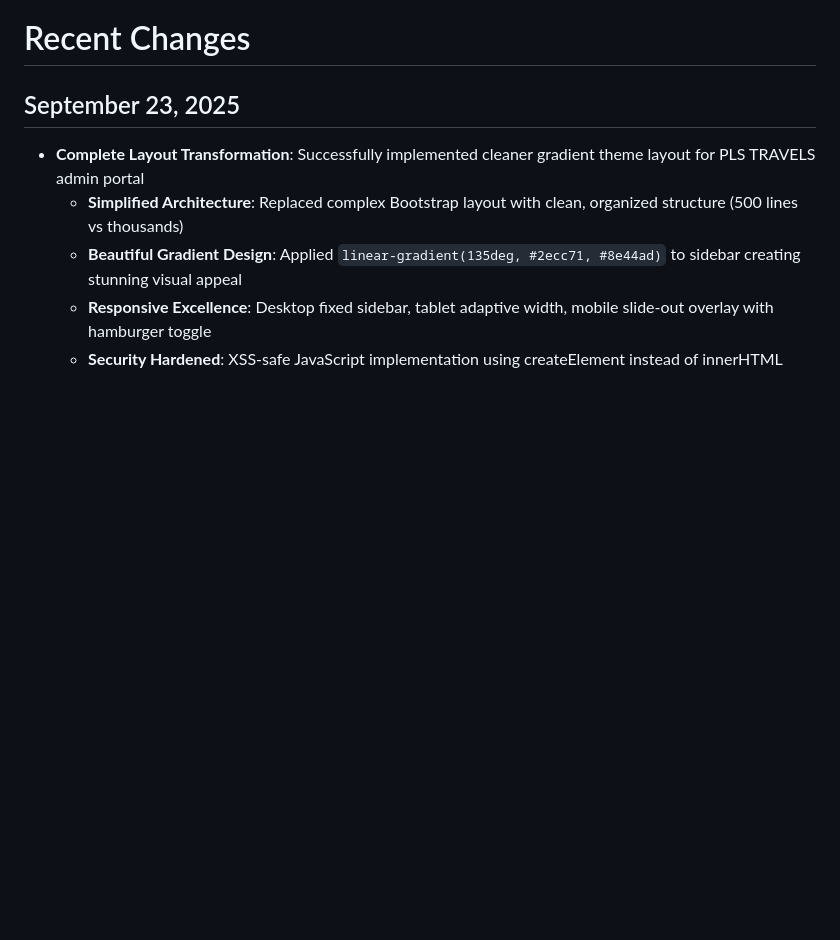
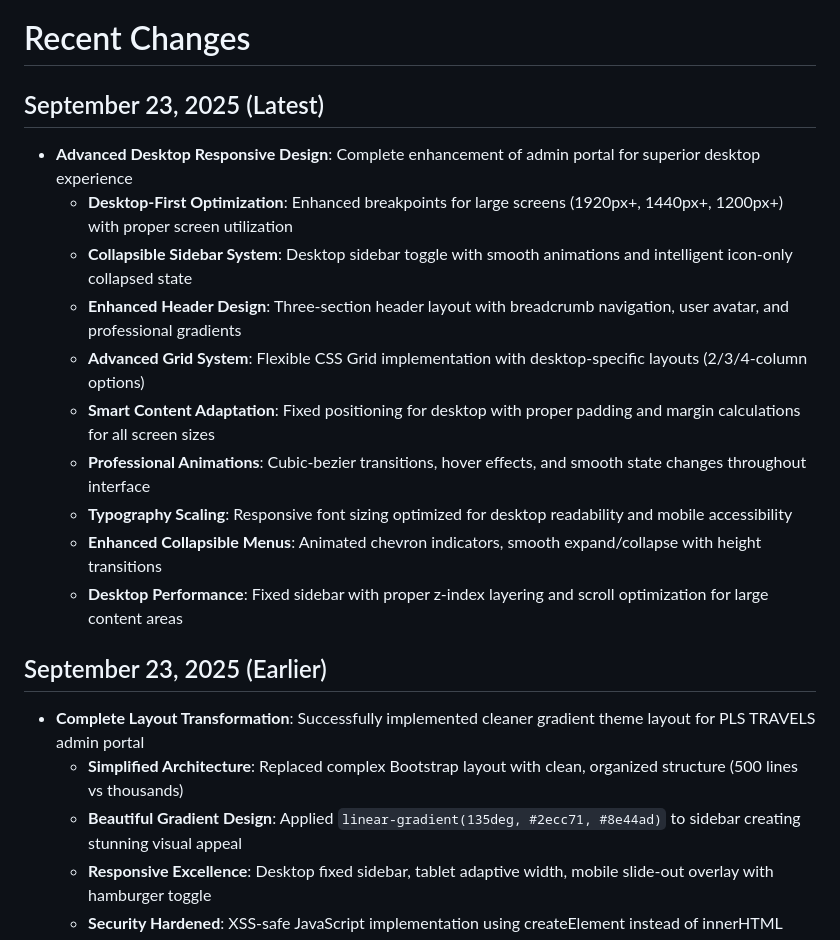
Before and after one commit to jyothilaxmika/pls_travels_webapp, a Markdown page: replit.md, the part around the change. GitHub-like rendering; blank space fills up the shorter version.

Commit message:
Enhance admin portal for a superior desktop experience across all screen sizes
Update replit.md to reflect recent changes in the admin portal's desktop responsive design, including a collapsible sidebar, enhanced header, and optimized grid and typography.

Replit-Commit-Author: Agent
Replit-Commit-Session-Id: c020f7bb-c195-4689-aab6-3d6252dfcf11
Replit-Commit-Checkpoint-Type: full_checkpoint
Replit-Commit-Screenshot-Url: https://storage.googleapis.com/screenshot-production-us-central1/4a66a697-148e-4a5f-b608-7aec82b1961e/c020f7bb-c195-4689-aab6-3d6252dfcf11/zdkpsPb

```diff
--- a/replit.md
+++ b/replit.md
@@ -4,7 +4,19 @@ PLS TRAVELS is a comprehensive multi-city driver and fleet management system bui
 
 # Recent Changes
 
-## September 23, 2025
+## September 23, 2025 (Latest)
+- **Advanced Desktop Responsive Design**: Complete enhancement of admin portal for superior desktop experience
+  - **Desktop-First Optimization**: Enhanced breakpoints for large screens (1920px+, 1440px+, 1200px+) with proper screen utilization
+  - **Collapsible Sidebar System**: Desktop sidebar toggle with smooth animations and intelligent icon-only collapsed state
+  - **Enhanced Header Design**: Three-section header layout with breadcrumb navigation, user avatar, and professional gradients
+  - **Advanced Grid System**: Flexible CSS Grid implementation with desktop-specific layouts (2/3/4-column options)
+  - **Smart Content Adaptation**: Fixed positioning for desktop with proper padding and margin calculations for all screen sizes
+  - **Professional Animations**: Cubic-bezier transitions, hover effects, and smooth state changes throughout interface
+  - **Typography Scaling**: Responsive font sizing optimized for desktop readability and mobile accessibility
+  - **Enhanced Collapsible Menus**: Animated chevron indicators, smooth expand/collapse with height transitions
+  - **Desktop Performance**: Fixed sidebar with proper z-index layering and scroll optimization for large content areas
+
+## September 23, 2025 (Earlier)
 - **Complete Layout Transformation**: Successfully implemented cleaner gradient theme layout for PLS TRAVELS admin portal
   - **Simplified Architecture**: Replaced complex Bootstrap layout with clean, organized structure (500 lines vs thousands)
   - **Beautiful Gradient Design**: Applied `linear-gradient(135deg, #2ecc71, #8e44ad)` to sidebar creating stunning visual appeal
```
